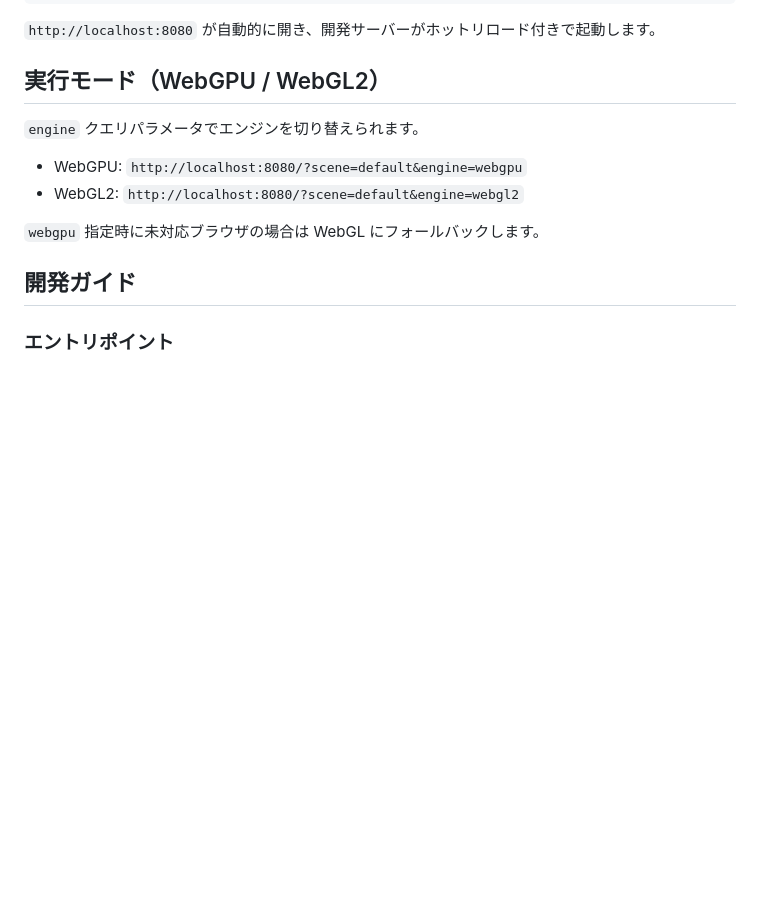
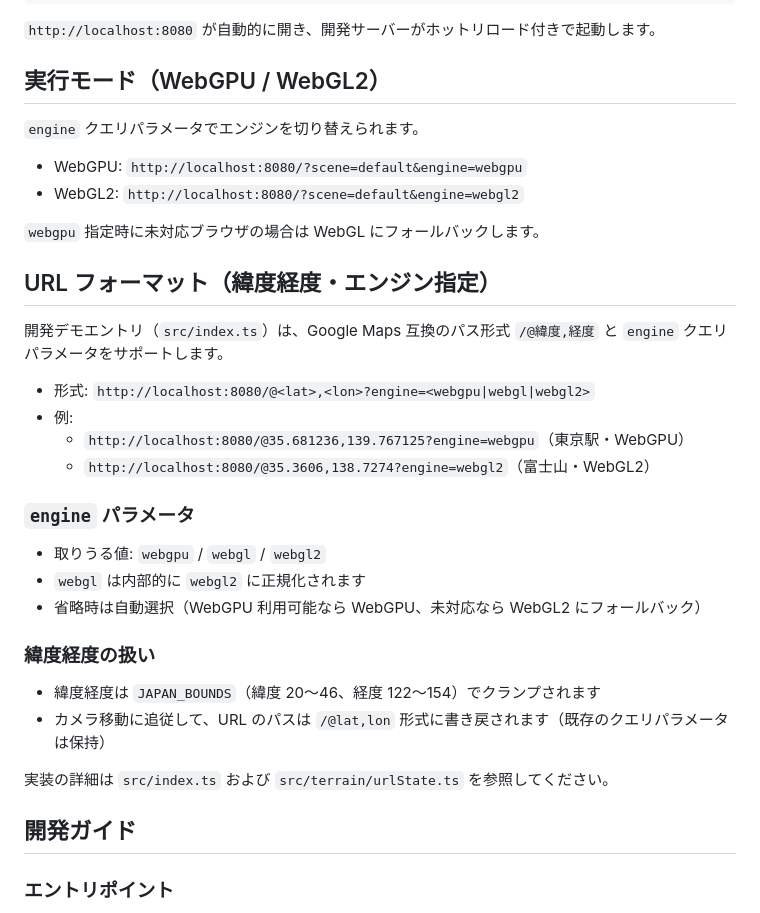
Before and after one commit to 8ga3/jpmap_terrain, a Markdown page: README.md, the part around the change. Drawn GitHub-style; blank space fills up the shorter version.

Commit message:
docs(readme): URLフォーマット (/@lat,lon?engine=...) を追記 (#139)

```diff
--- a/README.md
+++ b/README.md
@@ -78,6 +78,28 @@ npm start
 - WebGL2: `http://localhost:8080/?scene=default&engine=webgl2`
 
 `webgpu` 指定時に未対応ブラウザの場合は WebGL にフォールバックします。
+
+## URL フォーマット（緯度経度・エンジン指定）
+
+開発デモエントリ（`src/index.ts`）は、Google Maps 互換のパス形式 `/@緯度,経度` と `engine` クエリパラメータをサポートします。
+
+- 形式: `http://localhost:8080/@<lat>,<lon>?engine=<webgpu|webgl|webgl2>`
+- 例:
+  - `http://localhost:8080/@35.681236,139.767125?engine=webgpu`（東京駅・WebGPU）
+  - `http://localhost:8080/@35.3606,138.7274?engine=webgl2`（富士山・WebGL2）
+
+### `engine` パラメータ
+
+- 取りうる値: `webgpu` / `webgl` / `webgl2`
+- `webgl` は内部的に `webgl2` に正規化されます
+- 省略時は自動選択（WebGPU 利用可能なら WebGPU、未対応なら WebGL2 にフォールバック）
+
+### 緯度経度の扱い
+
+- 緯度経度は `JAPAN_BOUNDS`（緯度 20〜46、経度 122〜154）でクランプされます
+- カメラ移動に追従して、URL のパスは `/@lat,lon` 形式に書き戻されます（既存のクエリパラメータは保持）
+
+実装の詳細は `src/index.ts` および `src/terrain/urlState.ts` を参照してください。
 
 ## 開発ガイド
 
```
